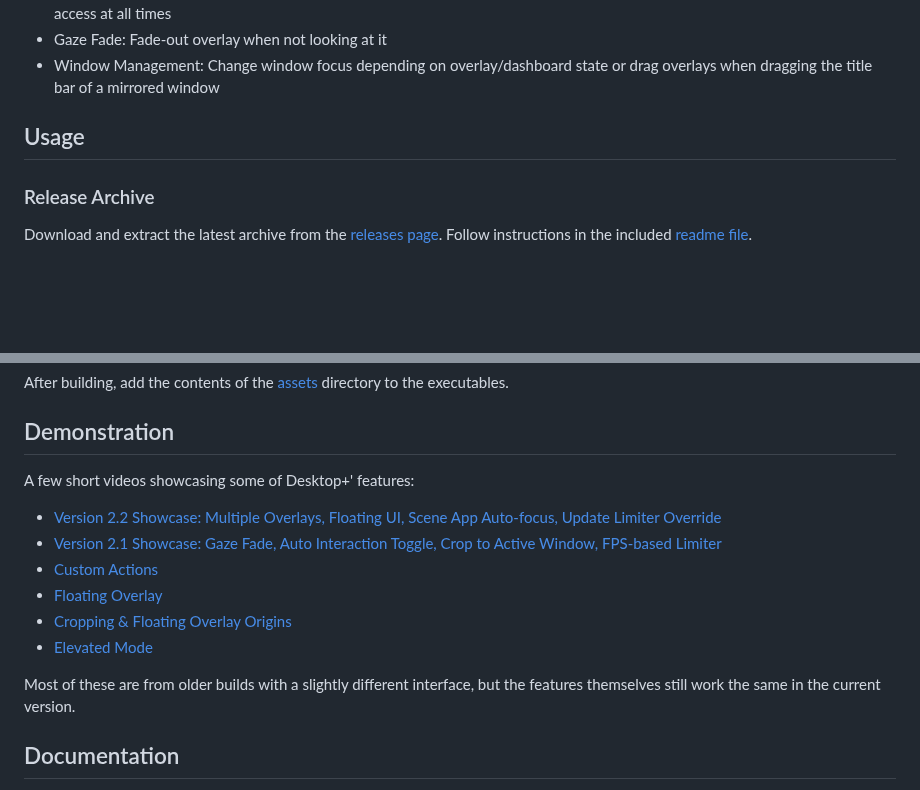
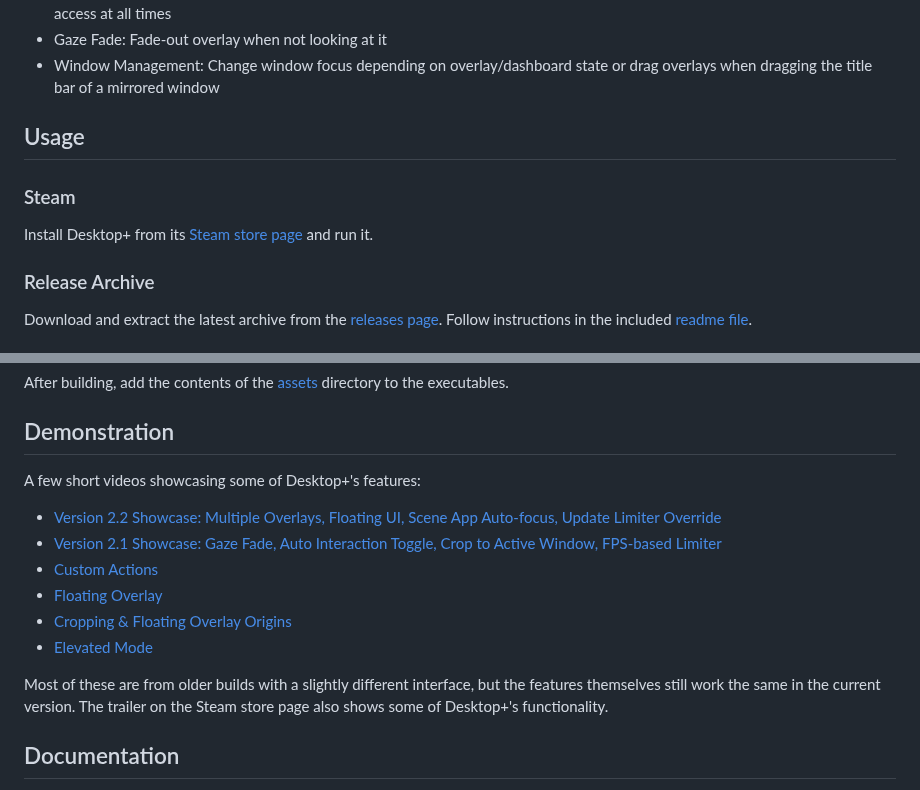
Before and after one commit to elvissteinjr/DesktopPlus, a Markdown page: README.md, 2 parts joined by grey strips. GitHub-like rendering; blank space fills up the shorter version.

Commit message:
Bump version to 2.3.2 and update documentation

```diff
--- a/README.md
+++ b/README.md
@@ -21,6 +21,10 @@ Advanced desktop access for OpenVR.
 
 ## Usage
 
+### Steam
+
+Install Desktop+ from its [Steam store page](https://store.steampowered.com/app/1494460) and run it.
+
 ### Release Archive
 
 Download and extract the latest archive from the [releases page](https://github.com/elvissteinjr/DesktopPlus/releases). Follow instructions in the included [readme file](assets/readme.txt).
@@ -39,7 +43,7 @@ After building, add the contents of the [assets](assets) directory to the execut
 
 [comment]: # (Honestly kind of lost here. Would've preferred to host the clips on the repo, but people probably want them to play in the browser and not download instead)
 
-A few short videos showcasing some of Desktop+' features:
+A few short videos showcasing some of Desktop+'s features:
 - [Version 2.2 Showcase: Multiple Overlays, Floating UI, Scene App Auto-focus, Update Limiter Override](http://www.elvissteinjr.net/dplus/demo_v2_2_showcase.mp4)
 - [Version 2.1 Showcase: Gaze Fade, Auto Interaction Toggle, Crop to Active Window, FPS-based Limiter](http://www.elvissteinjr.net/dplus/demo_v2_1_showcase.mp4)
 - [Custom Actions](http://www.elvissteinjr.net/dplus/demo_custom_action.mp4)
@@ -47,7 +51,7 @@ A few short videos showcasing some of Desktop+' features:
 - [Cropping & Floating Overlay Origins](http://www.elvissteinjr.net/dplus/demo_detached_cropping.mp4)
 - [Elevated Mode](http://www.elvissteinjr.net/dplus/demo_elevated_mode.mp4)
 
-Most of these are from older builds with a slightly different interface, but the features themselves still work the same in the current version.
+Most of these are from older builds with a slightly different interface, but the features themselves still work the same in the current version. The trailer on the Steam store page also shows some of Desktop+'s functionality.
 
 ## Documentation
 
```
Also changed, not shown: docs/user_guide.md (+8 -3 lines), docs/images/settings_misc.png, 5 other files.
